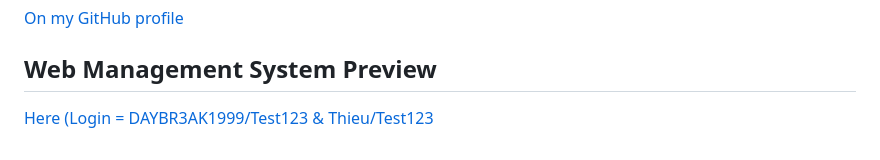
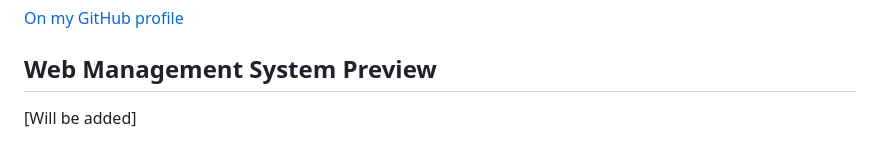
Before and after one commit to DAYBR3AK1999/Automated-VIP-System, a Markdown page: README.md, the part around the change. GitHub-like rendering.

```diff
--- a/README.md
+++ b/README.md
@@ -76,4 +76,4 @@ Servers looking to provide VIP privileges in a controlled and manageable manner.
 [On my GitHub profile](https://github.com/DAYBR3AK1999/Automated-VIP-System)
 
 ## Web Management System Preview
-[Here (Login = DAYBR3AK1999/Test123 & Thieu/Test123](https://viptest.adrenaline-gaming.net/)
+[Will be added]
```
